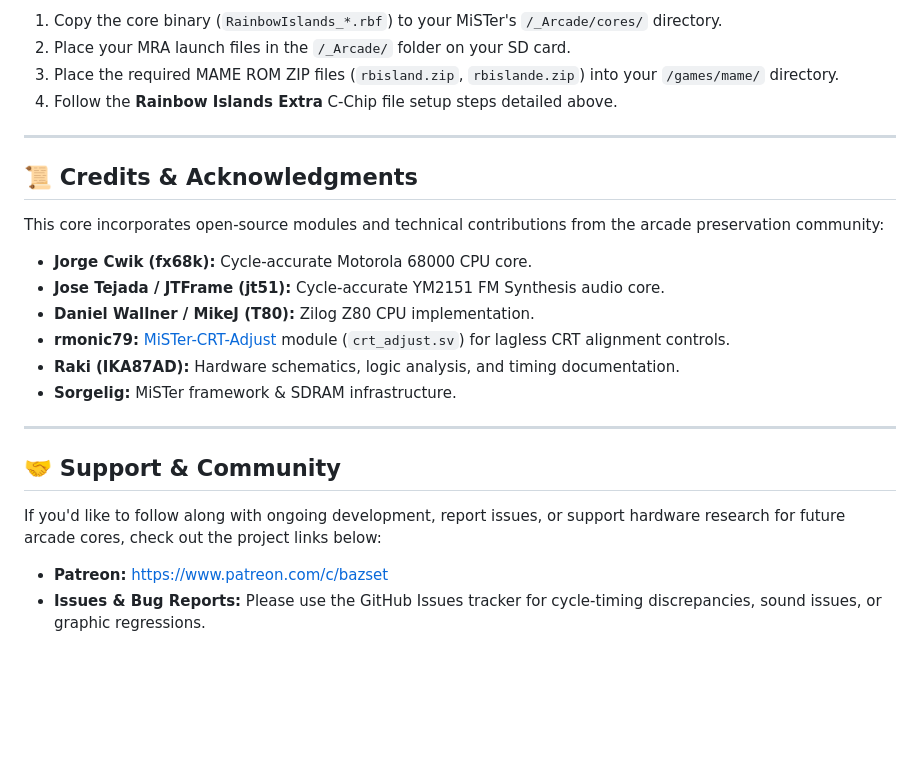
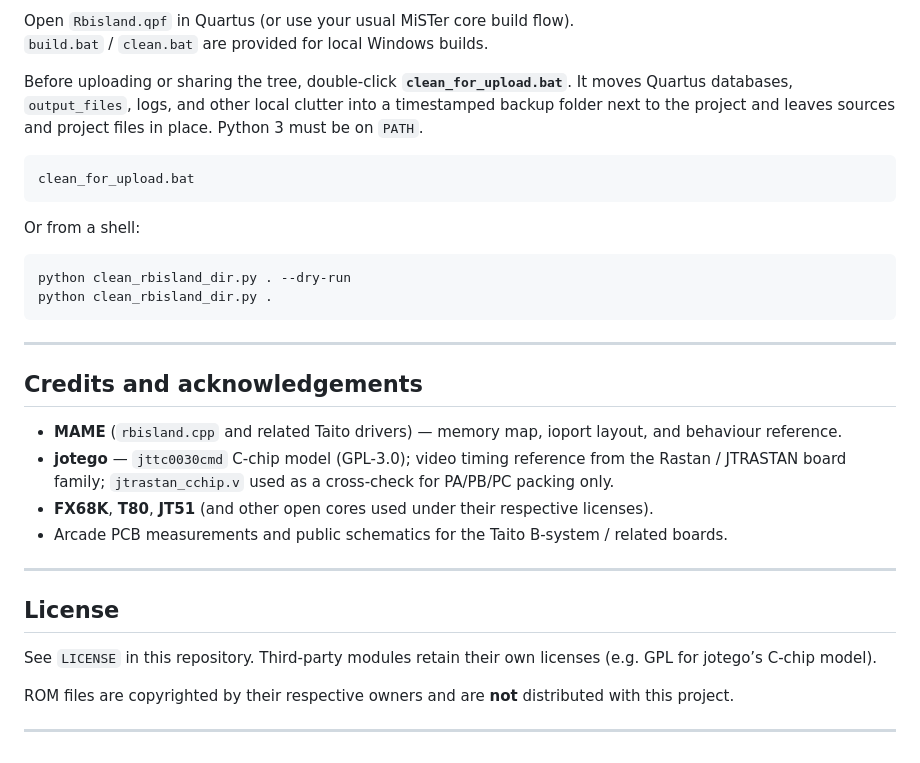
Before and after one commit to bazset/Rainbow-Islands-FPGA, a Markdown page: README.md, the part around one of its changes. GitHub-like rendering; blank space fills up the shorter version.

````diff
--- a/README.md
+++ b/README.md
@@ -43,27 +81,35 @@ To get **Rainbow Islands Extra** running properly, you must manually extract the
 
-1. Copy the core binary (`RainbowIslands_*.rbf`) to your MiSTer's `/_Arcade/cores/` directory.
-2. Place your MRA launch files in the `/_Arcade/` folder on your SD card.
-3. Place the required MAME ROM ZIP files (`rbisland.zip`, `rbislande.zip`) into your `/games/mame/` directory.
-4. Follow the **Rainbow Islands Extra** C-Chip file setup steps detailed above.
+Open `Rbisland.qpf` in Quartus (or use your usual MiSTer core build flow).
+`build.bat` / `clean.bat` are provided for local Windows builds.
+
+Before uploading or sharing the tree, double-click **`clean_for_upload.bat`**. It moves Quartus databases, `output_files`, logs, and other local clutter into a timestamped backup folder next to the project and leaves sources and project files in place. Python 3 must be on `PATH`.
+
+```bat
+clean_for_upload.bat
+```
+
+Or from a shell:
+
+```bat
+python clean_rbisland_dir.py . --dry-run
+python clean_rbisland_dir.py .
+```
 
 ---
 
-## 📜 Credits & Acknowledgments
+## Credits and acknowledgements
 
-This core incorporates open-source modules and technical contributions from the arcade preservation community:
-
-* **Jorge Cwik (fx68k):** Cycle-accurate Motorola 68000 CPU core.
-* **Jose Tejada / JTFrame (jt51):** Cycle-accurate YM2151 FM Synthesis audio core.
-* **Daniel Wallner / MikeJ (T80):** Zilog Z80 CPU implementation.
-* **rmonic79:** [MiSTer-CRT-Adjust](https://github.com/rmonic79/MiSTer-CRT-Adjust) module (`crt_adjust.sv`) for lagless CRT alignment controls.
-* **Raki (IKA87AD):** Hardware schematics, logic analysis, and timing documentation.
-* **Sorgelig:** MiSTer framework & SDRAM infrastructure.
+- **MAME** (`rbisland.cpp` and related Taito drivers) — memory map, ioport layout, and behaviour reference.
+- **jotego** — `jttc0030cmd` C-chip model (GPL-3.0); video timing reference from the Rastan / JTRASTAN board family; `jtrastan_cchip.v` used as a cross-check for PA/PB/PC packing only.
+- **FX68K**, **T80**, **JT51** (and other open cores used under their respective licenses).
+- Arcade PCB measurements and public schematics for the Taito B-system / related boards.
 
 ---
 
-## 🤝 Support & Community
+## License
 
-If you'd like to follow along with ongoing development, report issues, or support hardware research for future arcade cores, check out the project links below:
+See `LICENSE` in this repository. Third-party modules retain their own licenses (e.g. GPL for jotego’s C-chip model).
 
-* **Patreon:** [https://www.patreon.com/c/bazset](https://www.patreon.com/c/bazset)
-* **Issues & Bug Reports:** Please use the GitHub Issues tracker for cycle-timing discrepancies, sound issues, or graphic regressions.
+ROM files are copyrighted by their respective owners and are **not** distributed with this project.
+
+---
````
Also changed, not shown: other parts of README.md (+61 -23 lines).
